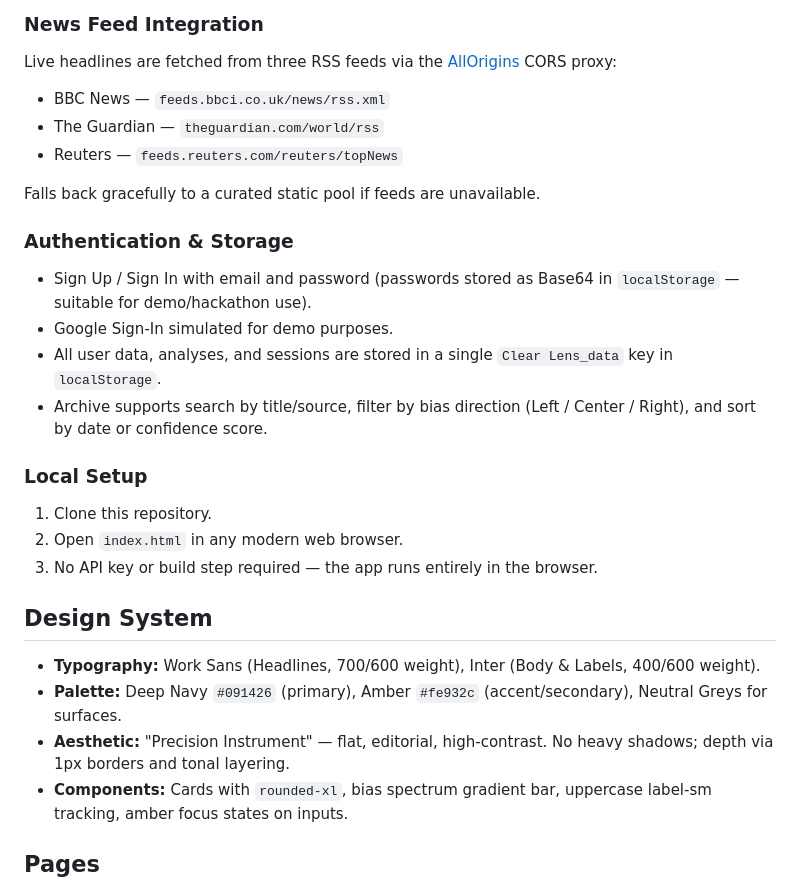
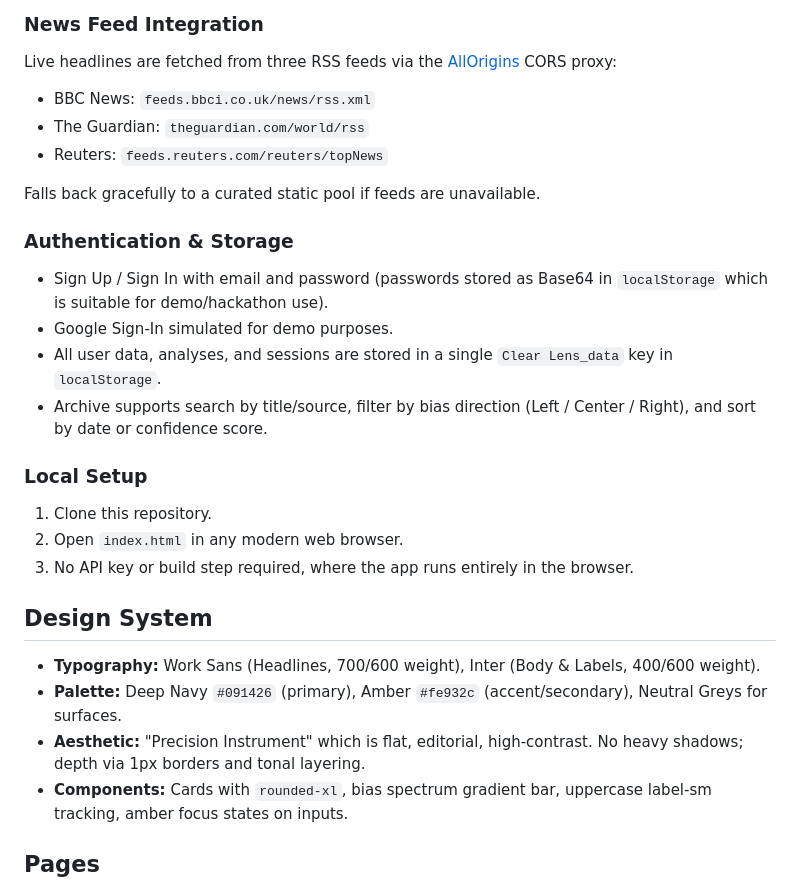
Before and after one commit to laingangiang2006/Clear-Lens, a Markdown page: README.md, the part around the change. GitHub-like rendering.

```diff
--- a/README.md
+++ b/README.md
@@ -29,14 +29,14 @@ The bias engine operates entirely client-side with no external API dependencies:
 
 ### News Feed Integration
 Live headlines are fetched from three RSS feeds via the [AllOrigins](https://allorigins.win/) CORS proxy:
-- BBC News — `feeds.bbci.co.uk/news/rss.xml`
-- The Guardian — `theguardian.com/world/rss`
-- Reuters — `feeds.reuters.com/reuters/topNews`
+- BBC News: `feeds.bbci.co.uk/news/rss.xml`
+- The Guardian: `theguardian.com/world/rss`
+- Reuters: `feeds.reuters.com/reuters/topNews`
 
 Falls back gracefully to a curated static pool if feeds are unavailable.
 
 ### Authentication & Storage
-- Sign Up / Sign In with email and password (passwords stored as Base64 in `localStorage` — suitable for demo/hackathon use).
+- Sign Up / Sign In with email and password (passwords stored as Base64 in `localStorage` which is suitable for demo/hackathon use).
 - Google Sign-In simulated for demo purposes.
 - All user data, analyses, and sessions are stored in a single `Clear Lens_data` key in `localStorage`.
 - Archive supports search by title/source, filter by bias direction (Left / Center / Right), and sort by date or confidence score.
@@ -44,12 +44,12 @@ Falls back gracefully to a curated static pool if feeds are unavailable.
 ### Local Setup
 1. Clone this repository.
 2. Open `index.html` in any modern web browser.
-3. No API key or build step required — the app runs entirely in the browser.
+3. No API key or build step required, where the app runs entirely in the browser.
 
 ## Design System
 - **Typography:** Work Sans (Headlines, 700/600 weight), Inter (Body & Labels, 400/600 weight).
 - **Palette:** Deep Navy `#091426` (primary), Amber `#fe932c` (accent/secondary), Neutral Greys for surfaces.
-- **Aesthetic:** "Precision Instrument" — flat, editorial, high-contrast. No heavy shadows; depth via 1px borders and tonal layering.
+- **Aesthetic:** "Precision Instrument" which is flat, editorial, high-contrast. No heavy shadows; depth via 1px borders and tonal layering.
 - **Components:** Cards with `rounded-xl`, bias spectrum gradient bar, uppercase label-sm tracking, amber focus states on inputs.
 
 ## Pages
```
